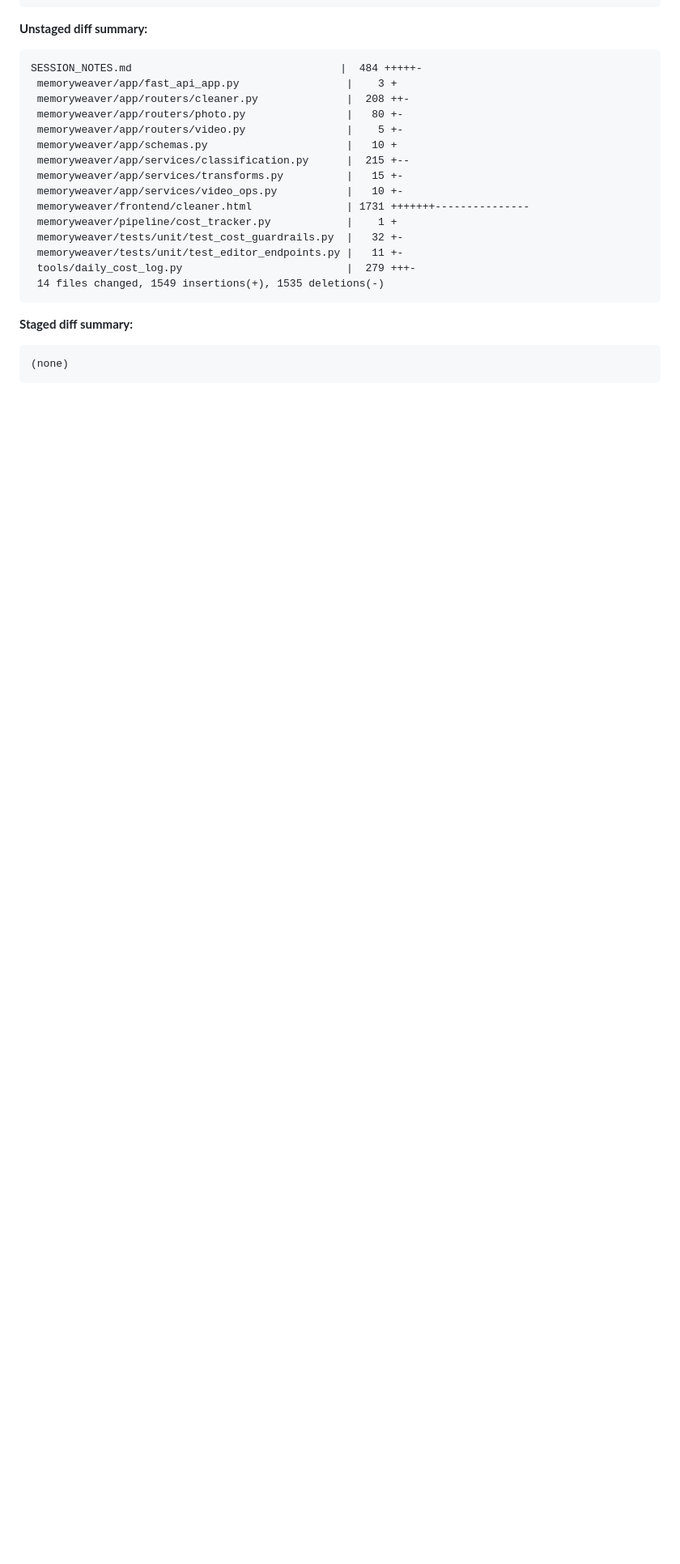
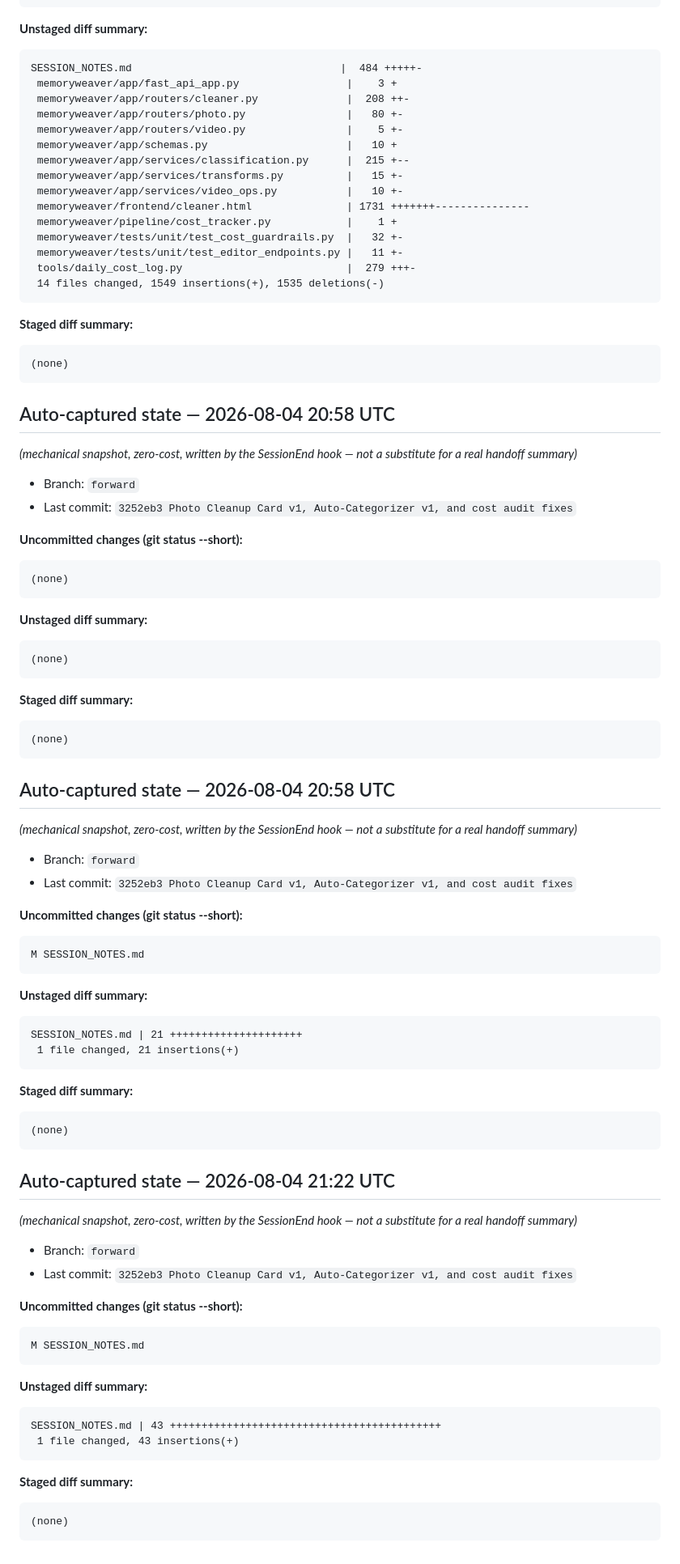
Before and after one commit to MysticRuse/MemoryWeaver, a Markdown page: SESSION_NOTES.md, the part around the change. Shown at 81% size. Rendered like a GitHub page; blank space fills up the shorter version.

Commit message:
Update session notes

````diff
--- a/SESSION_NOTES.md
+++ b/SESSION_NOTES.md
@@ -885,3 +885,68 @@ SESSION_NOTES.md                                 |  484 +++++-
 ```
 (none)
 ```
+
+## Auto-captured state — 2026-08-04 20:58 UTC
+_(mechanical snapshot, zero-cost, written by the SessionEnd hook — not a substitute for a real handoff summary)_
+
+- Branch: `forward`
+- Last commit: `3252eb3 Photo Cleanup Card v1, Auto-Categorizer v1, and cost audit fixes`
+
+**Uncommitted changes (git status --short):**
+```
+(none)
+```
+
+**Unstaged diff summary:**
+```
+(none)
+```
+
+**Staged diff summary:**
+```
+(none)
+```
+
+## Auto-captured state — 2026-08-04 20:58 UTC
+_(mechanical snapshot, zero-cost, written by the SessionEnd hook — not a substitute for a real handoff summary)_
+
+- Branch: `forward`
+- Last commit: `3252eb3 Photo Cleanup Card v1, Auto-Categorizer v1, and cost audit fixes`
+
+**Uncommitted changes (git status --short):**
+```
+M SESSION_NOTES.md
+```
+
+**Unstaged diff summary:**
+```
+SESSION_NOTES.md | 21 +++++++++++++++++++++
+ 1 file changed, 21 insertions(+)
+```
+
+**Staged diff summary:**
+```
+(none)
+```
+
+## Auto-captured state — 2026-08-04 21:22 UTC
+_(mechanical snapshot, zero-cost, written by the SessionEnd hook — not a substitute for a real handoff summary)_
+
+- Branch: `forward`
+- Last commit: `3252eb3 Photo Cleanup Card v1, Auto-Categorizer v1, and cost audit fixes`
+
+**Uncommitted changes (git status --short):**
+```
+M SESSION_NOTES.md
+```
+
+**Unstaged diff summary:**
+```
+SESSION_NOTES.md | 43 +++++++++++++++++++++++++++++++++++++++++++
+ 1 file changed, 43 insertions(+)
+```
+
+**Staged diff summary:**
+```
+(none)
+```
````
